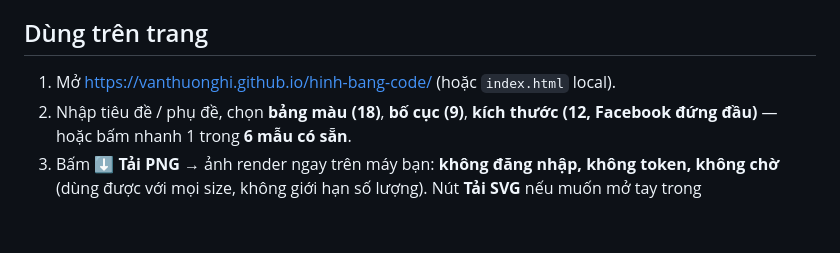
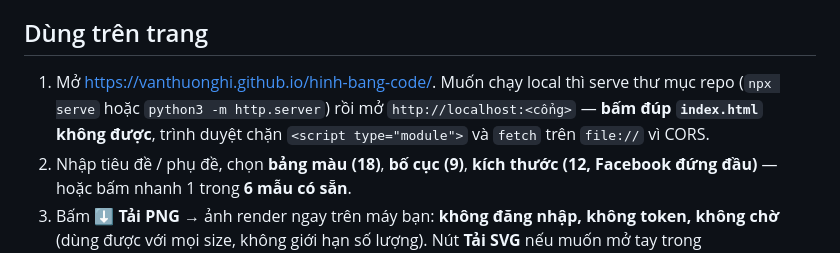
Before and after one commit to vanthuonghi/hinh-bang-code, a Markdown page: README.md, the part around the change. Rendered like a GitHub page; blank space fills up the shorter version.

Commit message:
Docs: local use needs a static server, file:// is blocked by CORS
🤖 Generated with Codebuff
Co-Authored-By: Codebuff <noreply@codebuff.com>

```diff
--- a/README.md
+++ b/README.md
@@ -27,7 +27,7 @@ Nhánh raster trong trình duyệt **không đụng GitHub Actions**: miễn ph
 
 ## Dùng trên trang
 
-1. Mở <https://vanthuonghi.github.io/hinh-bang-code/> (hoặc `index.html` local).
+1. Mở <https://vanthuonghi.github.io/hinh-bang-code/>. Muốn chạy local thì serve thư mục repo (`npx serve` hoặc `python3 -m http.server`) rồi mở `http://localhost:<cổng>` — **bấm đúp `index.html` không được**, trình duyệt chặn `<script type="module">` và `fetch` trên `file://` vì CORS.
 2. Nhập tiêu đề / phụ đề, chọn **bảng màu (18)**, **bố cục (9)**, **kích thước (12, Facebook đứng đầu)** — hoặc bấm nhanh 1 trong **6 mẫu có sẵn**.
 3. Bấm **⬇ Tải PNG** → ảnh render ngay trên máy bạn: **không đăng nhập, không token, không chờ** (dùng được với mọi size, không giới hạn số lượng). Nút **Tải SVG** nếu muốn mở tay trong Illustrator/Figma.
 4. *Tuỳ chọn — Lưu lên gallery GitHub*: nút **Lưu vào gallery GitHub** → Actions render ~30s → ảnh nằm trong [`gallery/`](gallery/). Dán PAT 1 lần nếu muốn tạo issue ngay tại trang và có nút **Của tôi**; token chỉ nằm trong `localStorage`, không gửi đi đâu khác `api.github.com`. Không dán PAT thì trang mở trang tạo issue của GitHub như bình thường.
```
